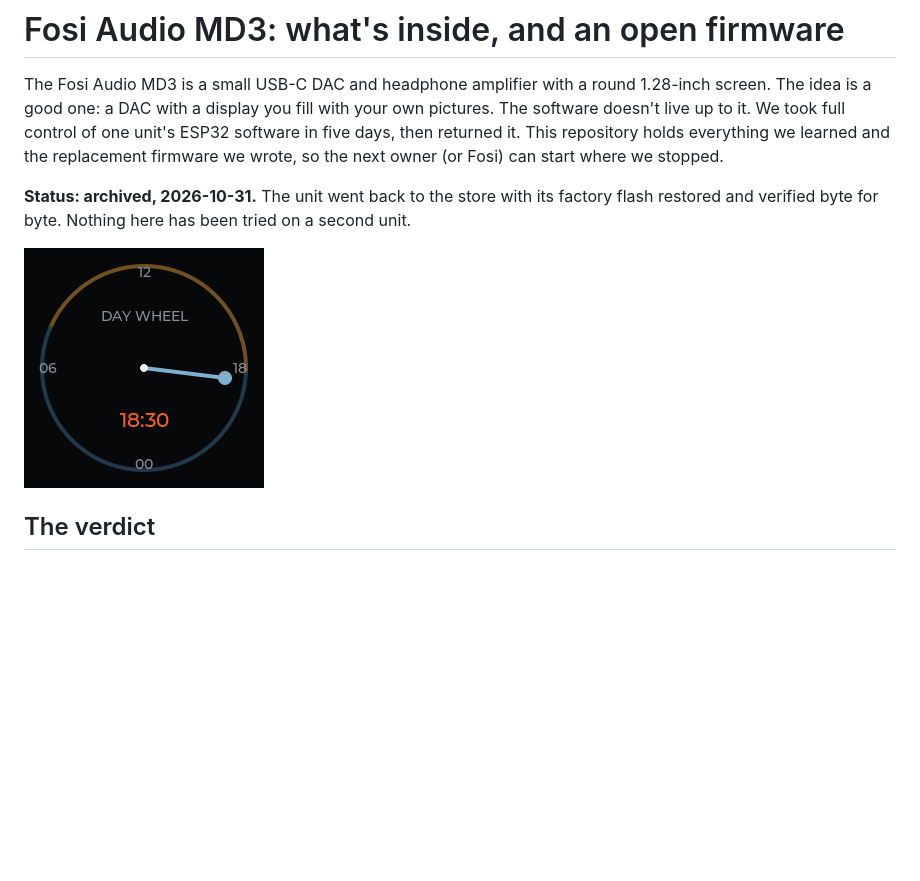
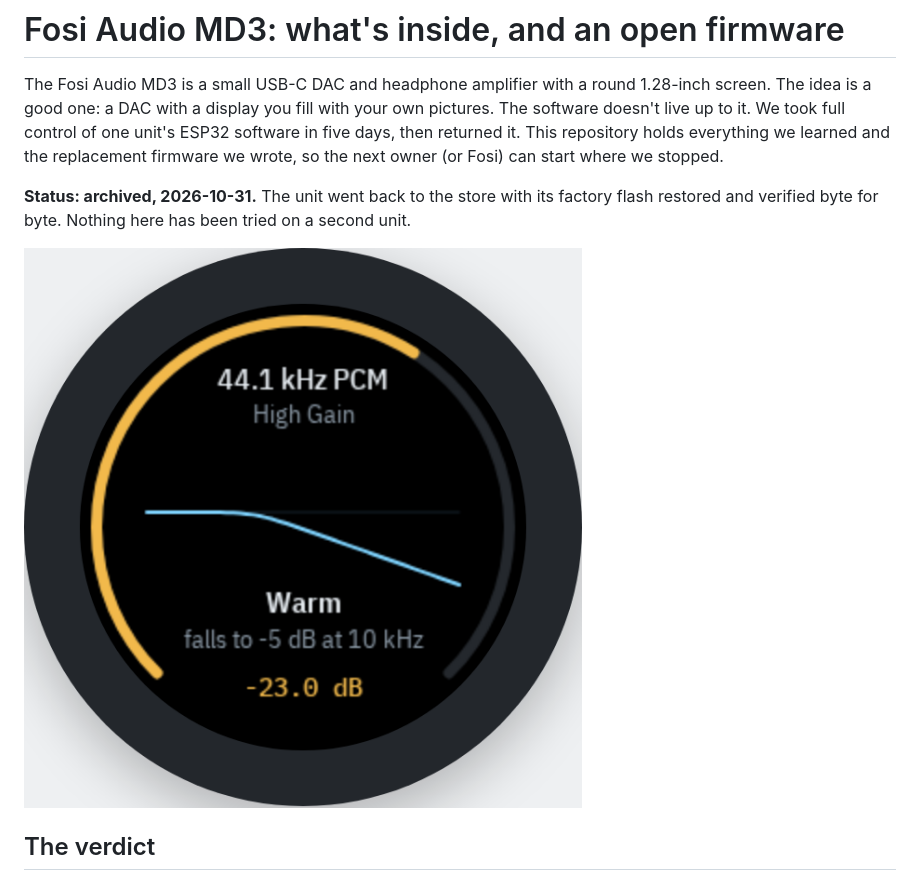
Before and after one commit to HomeLab-Forge/fosi-md3, a Markdown page: README.md, the part around the change. GitHub-like rendering; pictures changed too: images/day-wheel.png (deleted), images/status-screen.png (added); blank space fills up the shorter version.

Commit message:
docs: replace the 0.2.4 screenshots with a render of the 0.3.1 status screen
Co-Authored-By: Claude Opus 5.5 <noreply@anthropic.com>

```diff
--- a/README.md
+++ b/README.md
@@ -9,7 +9,7 @@ next owner (or Fosi) can start where we stopped.
 **Status: archived, 2026-10-31.** The unit went back to the store with its factory flash
 restored and verified byte for byte. Nothing here has been tried on a second unit.
 
-![The day-wheel of open firmware 0.2.4 (removed in 0.3.0)](images/day-wheel.png)
+![The status screen of open firmware 0.3.1: Warm preset at 44.1 kHz](images/status-screen.png)
 
 ## The verdict
 
```
Also changed, not shown: docs/open-firmware.md (+2 -3 lines), images/main-screen.png (deleted).
